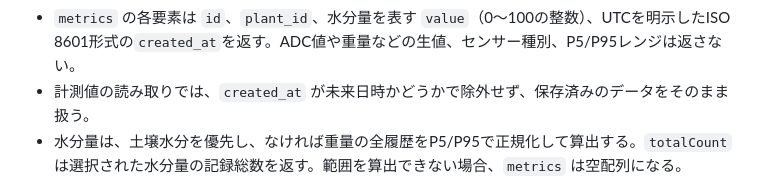
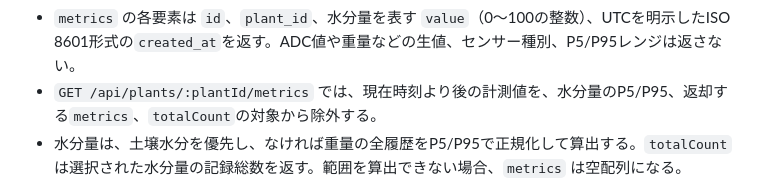
Before and after one commit to ytkg/plantory, a Markdown page: docs/spec.md, the part around the change. Drawn GitHub-style.

Commit message:
未来日時の計測値に関するAPI仕様を修正

```diff
--- a/docs/spec.md
+++ b/docs/spec.md
@@ -130,7 +130,7 @@ APIキーは `Authorization: Bearer plnt_...` で送る。`read` は取得のみ
 - `POST` の `value` はセンサーから受け取った生値として保存する。一方、`GET` は画面や観察日記で使う解釈済みの水分量だけを返す。
 - `GET /api/plants/:plantId/metrics` は任意の `from`・`to`（`YYYY-MM-DD`、日本時間の暦日・両端を含む）と `limit`（1〜1000、デフォルト100）で返却対象を絞り込める。`from` は `to` 以前でなければならない。
 - `metrics` の各要素は `id`、`plant_id`、水分量を表す `value`（0〜100の整数）、UTCを明示したISO 8601形式の`created_at`を返す。ADC値や重量などの生値、センサー種別、P5/P95レンジは返さない。
-- 計測値の読み取りでは、`created_at` が未来日時かどうかで除外せず、保存済みのデータをそのまま扱う。
+- `GET /api/plants/:plantId/metrics` では、現在時刻より後の計測値を、水分量のP5/P95、返却する`metrics`、`totalCount`の対象から除外する。
 - 水分量は、土壌水分を優先し、なければ重量の全履歴をP5/P95で正規化して算出する。`totalCount`は選択された水分量の記録総数を返す。範囲を算出できない場合、`metrics` は空配列になる。
 - metricsの削除は対象が0件でも204を返す。存在しない植物は404。
 - `GET /api/plants/:plantId/metrics/raw` は`metric_type`（必須）、`from`・`to`（任意、UTC ISO 8601形式、両端を含む）、`limit`（1〜500、デフォルト100）、`cursor`（任意）を受け付ける。`from`・`to`は日時精度で比較し、`from`は`to`以前でなければならない。
```
